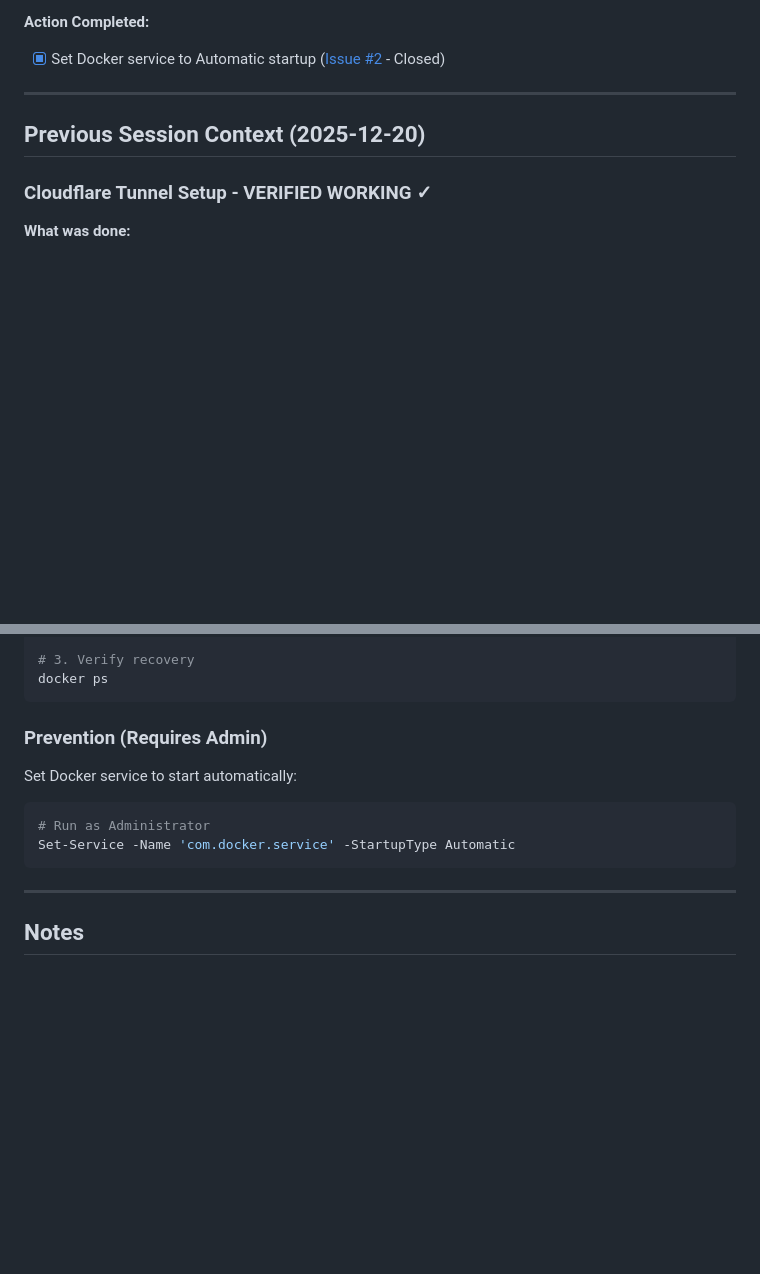
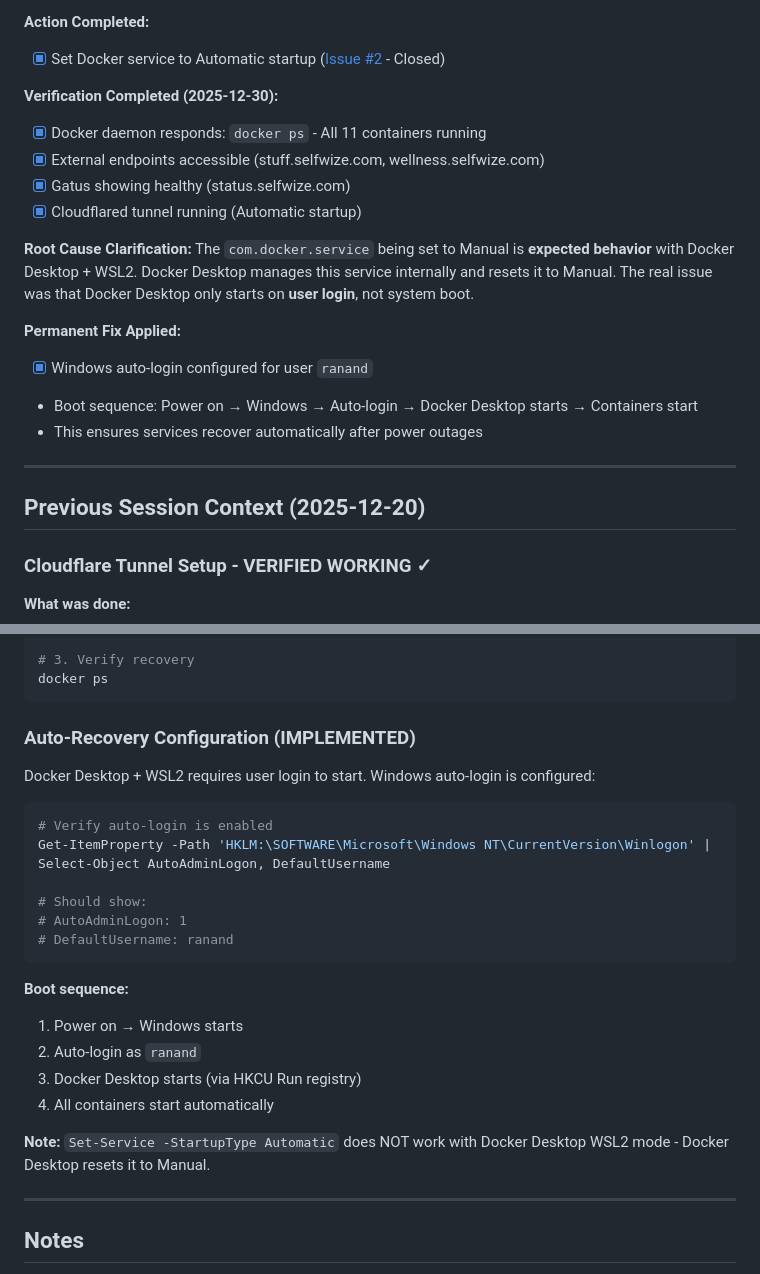
Before and after one commit to score-ra/ra-infrastructure, a Markdown page: start-here.md, 2 parts joined by grey strips. GitHub-like rendering; blank space fills up the shorter version.

````diff
--- a/start-here.md
+++ b/start-here.md
@@ -29,6 +29,20 @@
 
 **Action Completed:**
 - [x] Set Docker service to Automatic startup ([Issue #2](https://github.com/score-ra/ra-infrastructure/issues/2) - Closed)
+
+**Verification Completed (2025-12-30):**
+- [x] Docker daemon responds: `docker ps` - All 11 containers running
+- [x] External endpoints accessible (stuff.selfwize.com, wellness.selfwize.com)
+- [x] Gatus showing healthy (status.selfwize.com)
+- [x] Cloudflared tunnel running (Automatic startup)
+
+**Root Cause Clarification:**
+The `com.docker.service` being set to Manual is **expected behavior** with Docker Desktop + WSL2. Docker Desktop manages this service internally and resets it to Manual. The real issue was that Docker Desktop only starts on **user login**, not system boot.
+
+**Permanent Fix Applied:**
+- [x] Windows auto-login configured for user `ranand`
+- Boot sequence: Power on → Windows → Auto-login → Docker Desktop starts → Containers start
+- This ensures services recover automatically after power outages
 
 ---
 
@@ -331,14 +345,26 @@ Start-Sleep -Seconds 60
 docker ps
 ```
 
-### Prevention (Requires Admin)
+### Auto-Recovery Configuration (IMPLEMENTED)
 
-Set Docker service to start automatically:
+Docker Desktop + WSL2 requires user login to start. Windows auto-login is configured:
 
 ```powershell
-# Run as Administrator
-Set-Service -Name 'com.docker.service' -StartupType Automatic
+# Verify auto-login is enabled
+Get-ItemProperty -Path 'HKLM:\SOFTWARE\Microsoft\Windows NT\CurrentVersion\Winlogon' | Select-Object AutoAdminLogon, DefaultUsername
+
+# Should show:
+# AutoAdminLogon: 1
+# DefaultUsername: ranand
 ```
+
+**Boot sequence:**
+1. Power on → Windows starts
+2. Auto-login as `ranand`
+3. Docker Desktop starts (via HKCU Run registry)
+4. All containers start automatically
+
+**Note:** `Set-Service -StartupType Automatic` does NOT work with Docker Desktop WSL2 mode - Docker Desktop resets it to Manual.
 
 ---
 
````
Also changed, not shown: docs/change-requests/CR-001-windows-auto-login.md (added, +176 -0 lines), docs/post-mortems/2025-12-30-docker-service-outage.md (+44 -23 lines).
